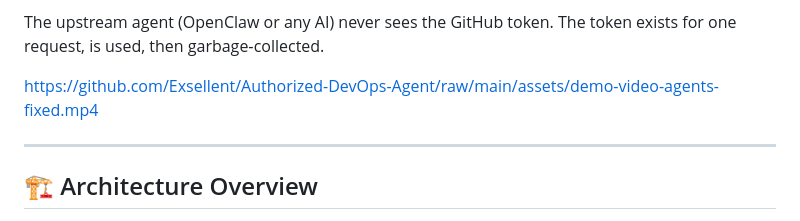
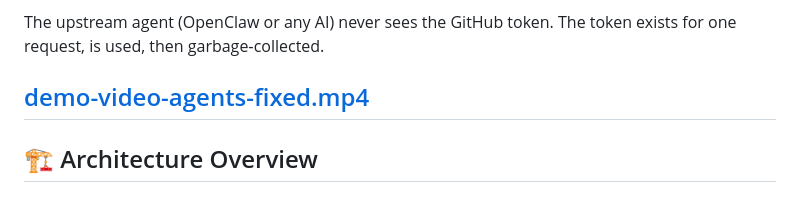
Before and after one commit to Exsellent/Authorized-DevOps-Agent, a Markdown page: README.md, the part around the change. Rendered like a GitHub page.

Commit message:
fix(README): link video_3

```diff
--- a/README.md
+++ b/README.md
@@ -75,9 +75,7 @@ The system runs a **six‑agent autonomous pipeline**:
 
 The upstream agent (OpenClaw or any AI) never sees the GitHub token. The token exists for one request, is used, then garbage‑collected.
 
-https://github.com/Exsellent/Authorized-DevOps-Agent/raw/main/assets/demo-video-agents-fixed.mp4
-
-
+[demo-video-agents-fixed.mp4](assets/demo-video-agents-fixed.mp4)
 ---
 
 ## 🏗️ Architecture Overview
```
